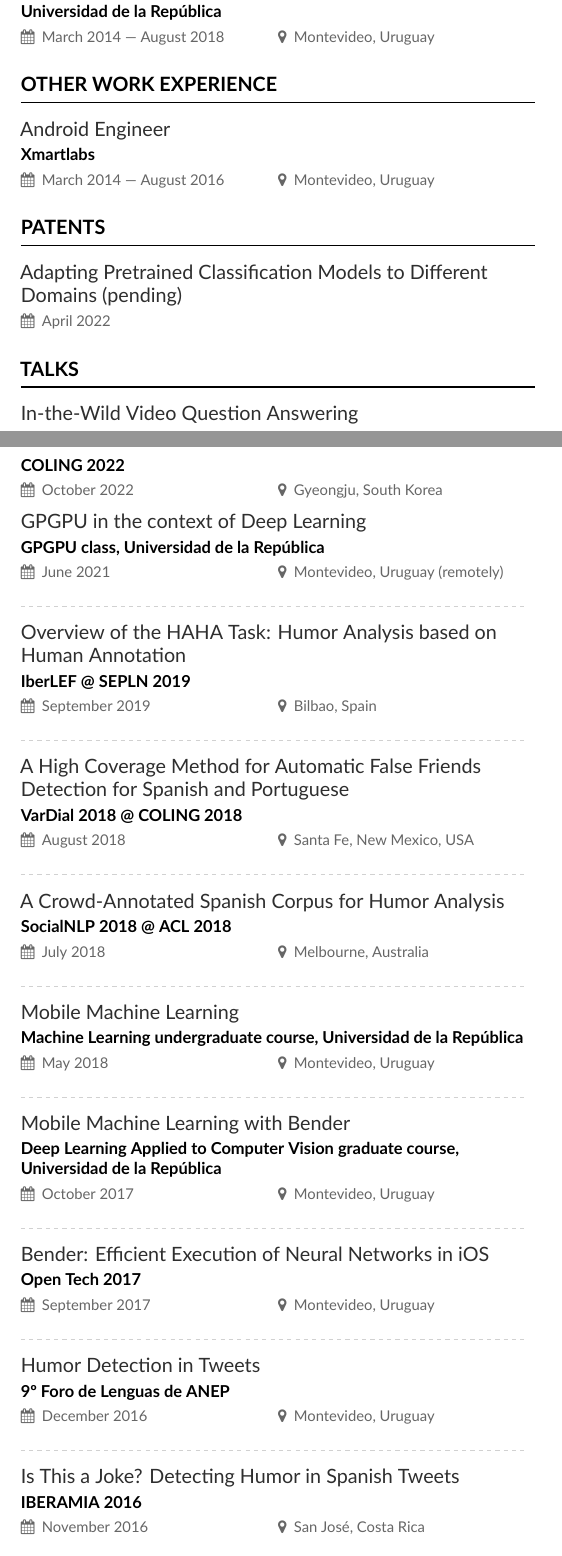
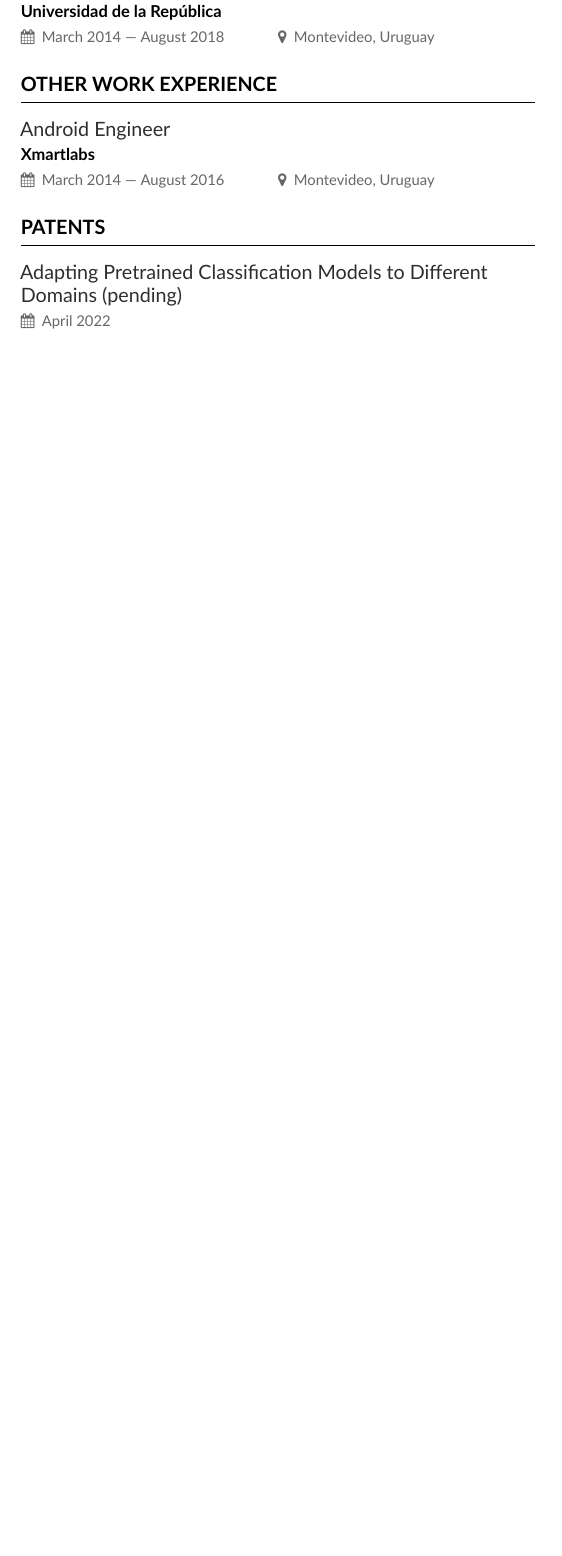
Before and after one commit to bryant1410/resume, a LaTeX CV (main.tex): two parts of pages 3 and 4 of 5 before the commit and part of page 3 of 4 after it, the two joined at a grey line, cut so that both start at the same text, the shorter picture padded with empty space. Compiled offline with XeLaTeX.

Commit message:
Remove the Talks section

```diff
--- a/main.tex
+++ b/main.tex
@@ -165,42 +165,3 @@ Project on Language and Vision Representation Learning through videos. Manager:
 
 \cvevent{Adapting Pretrained Classification Models to Different Domains (pending)}{}{April 2022}{}
 
-\cvsection{Talks}
-
-\cvevent{In-the-Wild Video Question Answering}{COLING 2022}{October 2022}{Gyeongju, South Korea}
-
-\cvevent{GPGPU in the context of Deep Learning}{GPGPU class, Universidad de la República}{June 2021}{Montevideo, Uruguay (remotely)}
-
-\divider{}
-
-\cvevent{Overview of the HAHA Task: Humor Analysis based on Human Annotation}{IberLEF @ SEPLN 2019}{September 2019}{Bilbao, Spain}
-
-\divider{}
-
-\cvevent{A High Coverage Method for Automatic False Friends Detection for Spanish and Portuguese}{VarDial 2018 @ COLING 2018}{August 2018}{Santa Fe, New Mexico, USA}
-
-\divider{}
-
-\cvevent{A Crowd-Annotated Spanish Corpus for Humor Analysis}{SocialNLP 2018 @ ACL 2018}{July 2018}{Melbourne, Australia}
-
-\divider{}
-
-\cvevent{Mobile Machine Learning}{Machine Learning undergraduate course, Universidad de la República}{May 2018}{Montevideo, Uruguay}
-
-\divider{}
-
-\cvevent{Mobile Machine Learning with Bender}{Deep Learning Applied to Computer Vision graduate course, Universidad de la República}{October 2017}{Montevideo, Uruguay}
-
-\divider{}
-
-\cvevent{Bender: Efficient Execution of Neural Networks in iOS}{Open Tech 2017}{September 2017}{Montevideo, Uruguay}
-
-\divider{}
-
-\cvevent{Humor Detection in Tweets}{9º Foro de Lenguas de ANEP}{December 2016}{Montevideo, Uruguay}
-
-\divider{}
-
-\cvevent{Is This a Joke? Detecting Humor in Spanish Tweets}{IBERAMIA 2016}{November 2016}{San José, Costa Rica}
-
-\divider{}
```
Also changed, not shown: main.tex (7 more changed lines).
